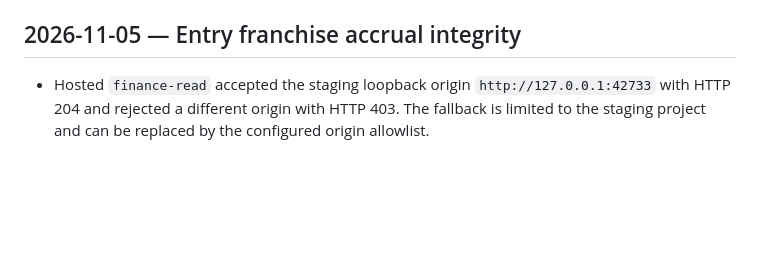
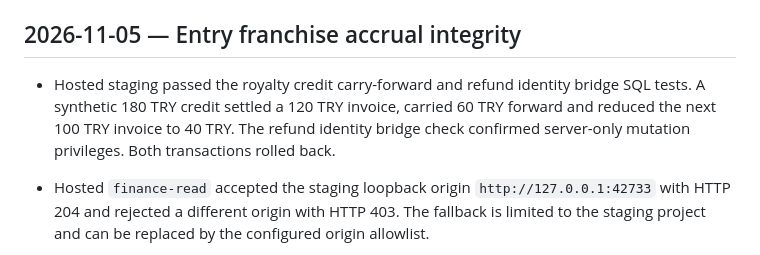
Before and after one commit to samivolkan/OTOTR-FRANCHISE-MASTER, a Markdown page: TEST_RESULTS.md, the part around the change. GitHub-like rendering; blank space fills up the shorter version.

Commit message:
docs(finance): record hosted royalty credit and refund access checks

```diff
--- a/TEST_RESULTS.md
+++ b/TEST_RESULTS.md
@@ -1337,6 +1337,8 @@ Sınırlar: otomatik fotogrametri, üretici model kütüphanesi, buluttan ses/vi
 
 ## 2026-11-05 — Entry franchise accrual integrity
 
+- Hosted staging passed the royalty credit carry-forward and refund identity bridge SQL tests. A synthetic 180 TRY credit settled a 120 TRY invoice, carried 60 TRY forward and reduced the next 100 TRY invoice to 40 TRY. The refund identity bridge check confirmed server-only mutation privileges. Both transactions rolled back.
+
 - Hosted `finance-read` accepted the staging loopback origin `http://127.0.0.1:42733` with HTTP 204 and rejected a different origin with HTTP 403. The fallback is limited to the staging project and can be replaced by the configured origin allowlist.
 
 - Hosted staging returned `PASS_TWO_BRANCH_AUTHENTICATED_RPC`. Finance read synthetic gross balances of 120 and 240 TRY. The manager read 120 TRY for the assigned branch and received SQLSTATE 42501 for the other. The fixture transaction rolled back and left zero synthetic entities.
```
